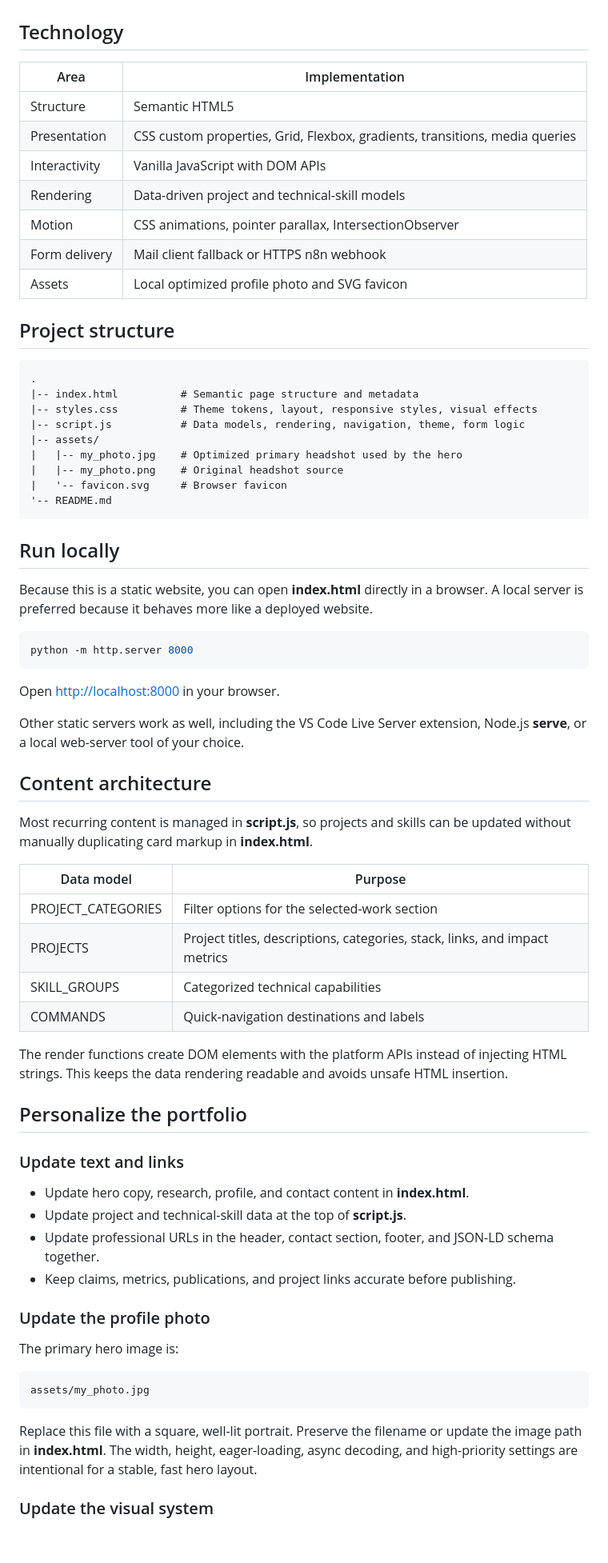
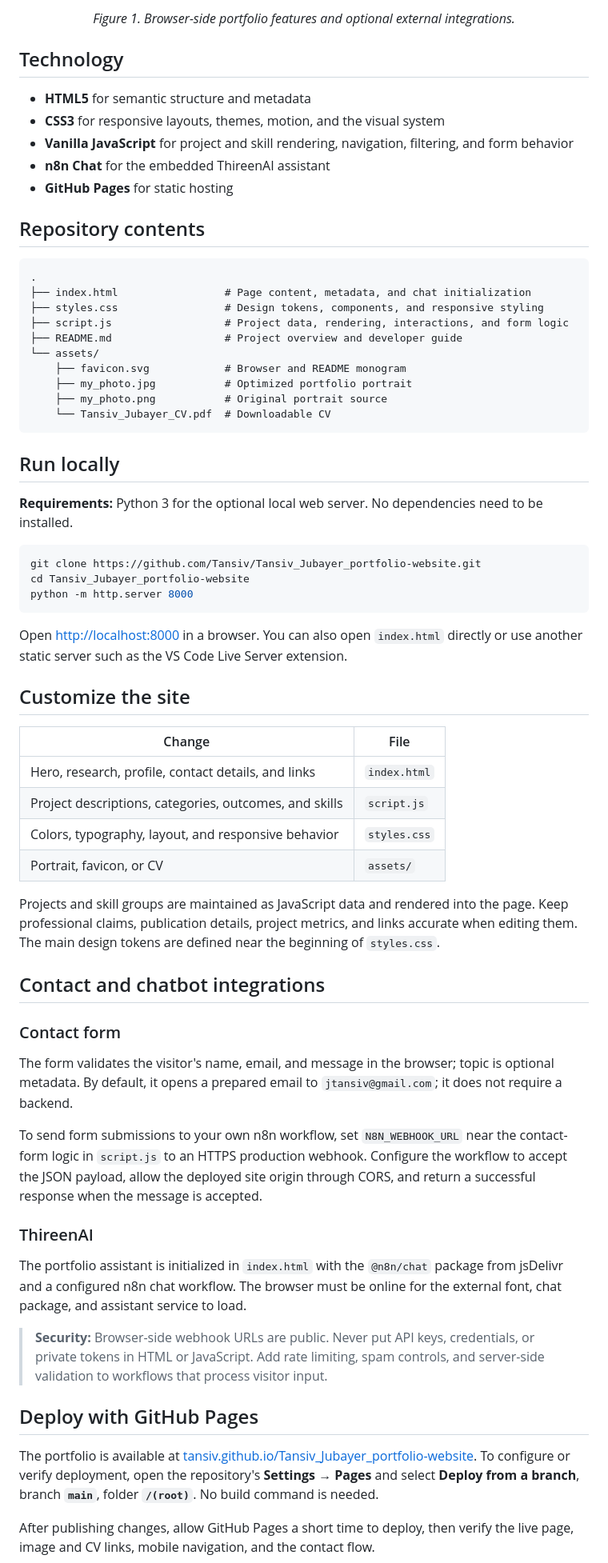
Before and after one commit to Tansiv/Tansiv_Jubayer_portfolio-website, a Markdown page: README.md, the part around one of its changes. Shown at 80% size. Drawn GitHub-style; blank space fills up the shorter version.

Commit message:
Polish portfolio repository README

````diff
--- a/README.md
+++ b/README.md
@@ -24,73 +64,68 @@ The portfolio includes:
+<p align="center"><em>Figure 1. Browser-side portfolio features and optional external integrations.</em></p>
 
 ## Technology
 
-| Area | Implementation |
-| --- | --- |
-| Structure | Semantic HTML5 |
-| Presentation | CSS custom properties, Grid, Flexbox, gradients, transitions, media queries |
-| Interactivity | Vanilla JavaScript with DOM APIs |
-| Rendering | Data-driven project and technical-skill models |
-| Motion | CSS animations, pointer parallax, IntersectionObserver |
-| Form delivery | Mail client fallback or HTTPS n8n webhook |
-| Assets | Local optimized profile photo and SVG favicon |
+- **HTML5** for semantic structure and metadata
+- **CSS3** for responsive layouts, themes, motion, and the visual system
+- **Vanilla JavaScript** for project and skill rendering, navigation, filtering, and form behavior
+- **n8n Chat** for the embedded ThireenAI assistant
+- **GitHub Pages** for static hosting
 
-## Project structure
+## Repository contents
 
-~~~text
+```text
 .
-|-- index.html          # Semantic page structure and metadata
-|-- styles.css          # Theme tokens, layout, responsive styles, visual effects
-|-- script.js           # Data models, rendering, navigation, theme, form logic
-|-- assets/
-|   |-- my_photo.jpg    # Optimized primary headshot used by the hero
-|   |-- my_photo.png    # Original headshot source
-|   '-- favicon.svg     # Browser favicon
-'-- README.md
-~~~
+├── index.html                 # Page content, metadata, and chat initialization
+├── styles.css                 # Design tokens, components, and responsive styling
+├── script.js                  # Project data, rendering, interactions, and form logic
+├── README.md                  # Project overview and developer guide
+└── assets/
+    ├── favicon.svg            # Browser and README monogram
+    ├── my_photo.jpg           # Optimized portfolio portrait
+    ├── my_photo.png           # Original portrait source
+    └── Tansiv_Jubayer_CV.pdf  # Downloadable CV
+```
 
 ## Run locally
 
-Because this is a static website, you can open **index.html** directly in a browser. A local server is preferred because it behaves more like a deployed website.
+**Requirements:** Python 3 for the optional local web server. No dependencies need to be installed.
 
-~~~bash
+```bash
+git clone https://github.com/Tansiv/Tansiv_Jubayer_portfolio-website.git
+cd Tansiv_Jubayer_portfolio-website
 python -m http.server 8000
-~~~
+```
 
-Open [http://localhost:8000](http://localhost:8000) in your browser.
+Open [http://localhost:8000](http://localhost:8000) in a browser. You can also open `index.html` directly or use another static server such as the VS Code Live Server extension.
 
-Other static servers work as well, including the VS Code Live Server extension, Node.js **serve**, or a local web-server tool of your choice.
+## Customize the site
 
-## Content architecture
+| Change | File |
+| --- | --- |
+| Hero, research, profile, contact details, and links | `index.html` |
+| Project descriptions, categories, outcomes, and skills | `script.js` |
+| Colors, typography, layout, and responsive behavior | `styles.css` |
+| Portrait, favicon, or CV | `assets/` |
 
-Most recurring content is managed in **script.js**, so projects and skills can be updated without manually duplicating card markup in **index.html**.
+Projects and skill groups are maintained as JavaScript data and rendered into the page. Keep professional claims, publication details, project metrics, and links accurate when editing them. The main design tokens are defined near the beginning of `styles.css`.
 
-| Data model | Purpose |
-| --- | --- |
-| PROJECT_CATEGORIES | Filter options for the selected-work section |
-| PROJECTS | Project titles, descriptions, categories, stack, links, and impact metrics |
-| SKILL_GROUPS | Categorized technical capabilities |
-| COMMANDS | Quick-navigation destinations and labels |
+## Contact and chatbot integrations
 
-The render functions create DOM elements with the platform APIs instead of injecting HTML strings. This keeps the data rendering readable and avoids unsafe HTML insertion.
+### Contact form
 
-## Personalize the portfolio
+The form validates the visitor's name, email, and message in the browser; topic is optional metadata. By default, it opens a prepared email to `jtansiv@gmail.com`; it does not require a backend.
 
-### Update text and links
+To send form submissions to your own n8n workflow, set `N8N_WEBHOOK_URL` near the contact-form logic in `script.js` to an HTTPS production webhook. Configure the workflow to accept the JSON payload, allow the deployed site origin through CORS, and return a successful response when the message is accepted.
 
-- Update hero copy, research, profile, and contact content in **index.html**.
-- Update project and technical-skill data at the top of **script.js**.
-- Update professional URLs in the header, contact section, footer, and JSON-LD schema together.
-- Keep claims, metrics, publications, and project links accurate before publishing.
+### ThireenAI
 
-### Update the profile photo
+The portfolio assistant is initialized in `index.html` with the `@n8n/chat` package from jsDelivr and a configured n8n chat workflow. The browser must be online for the external font, chat package, and assistant service to load.
 
-The primary hero image is:
+> **Security:** Browser-side webhook URLs are public. Never put API keys, credentials, or private tokens in HTML or JavaScript. Add rate limiting, spam controls, and server-side validation to workflows that process visitor input.
 
-~~~text
-assets/my_photo.jpg
-~~~
+## Deploy with GitHub Pages
 
-Replace this file with a square, well-lit portrait. Preserve the filename or update the image path in **index.html**. The width, height, eager-loading, async decoding, and high-priority settings are intentional for a stable, fast hero layout.
+The portfolio is available at [tansiv.github.io/Tansiv_Jubayer_portfolio-website](https://tansiv.github.io/Tansiv_Jubayer_portfolio-website/). To configure or verify deployment, open the repository's **Settings → Pages** and select **Deploy from a branch**, branch **`main`**, folder **`/(root)`**. No build command is needed.
 
-### Update the visual system
+After publishing changes, allow GitHub Pages a short time to deploy, then verify the live page, image and CV links, mobile navigation, and the contact flow.
 
````
Also changed, not shown: other parts of README.md (+83 -107 lines).
